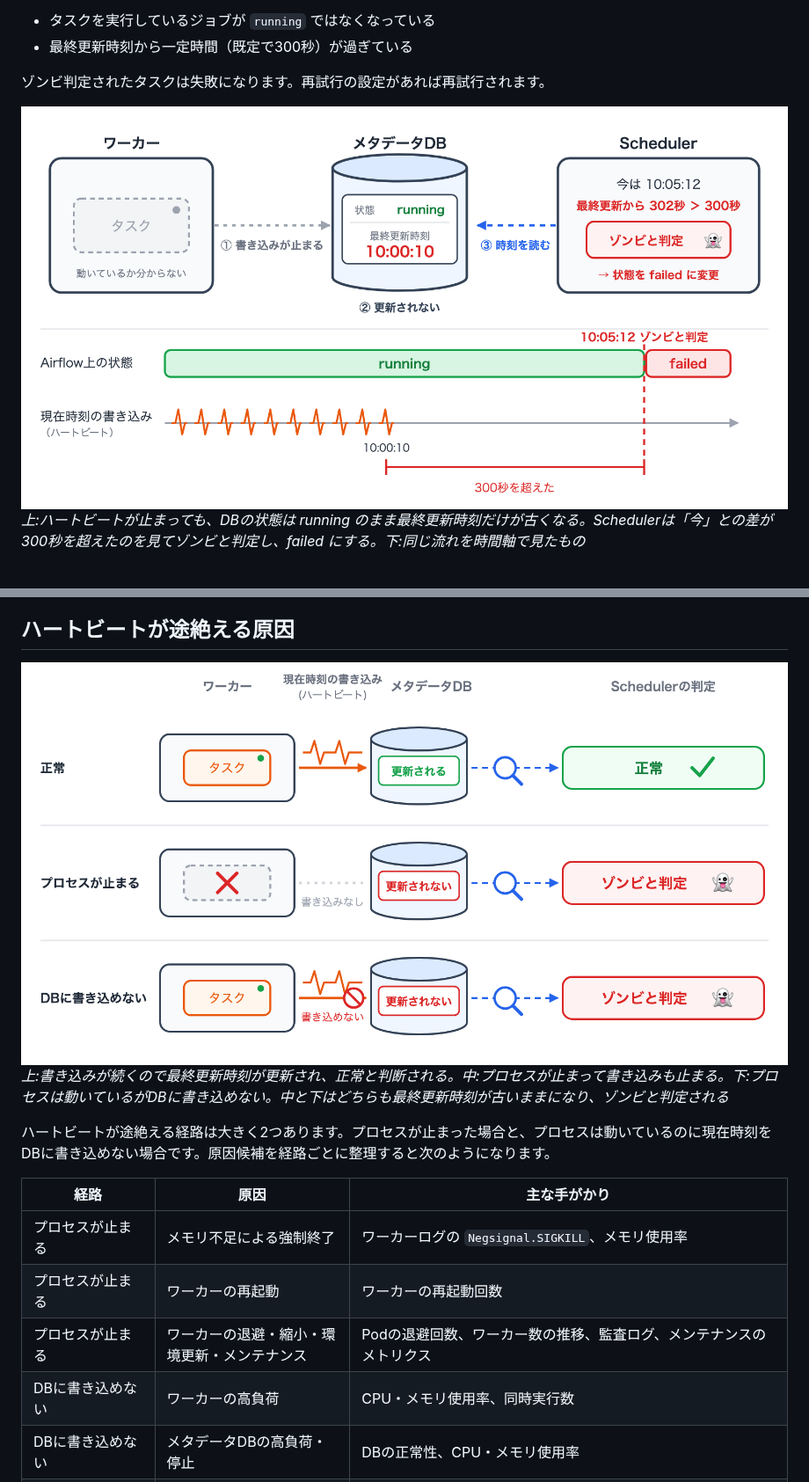
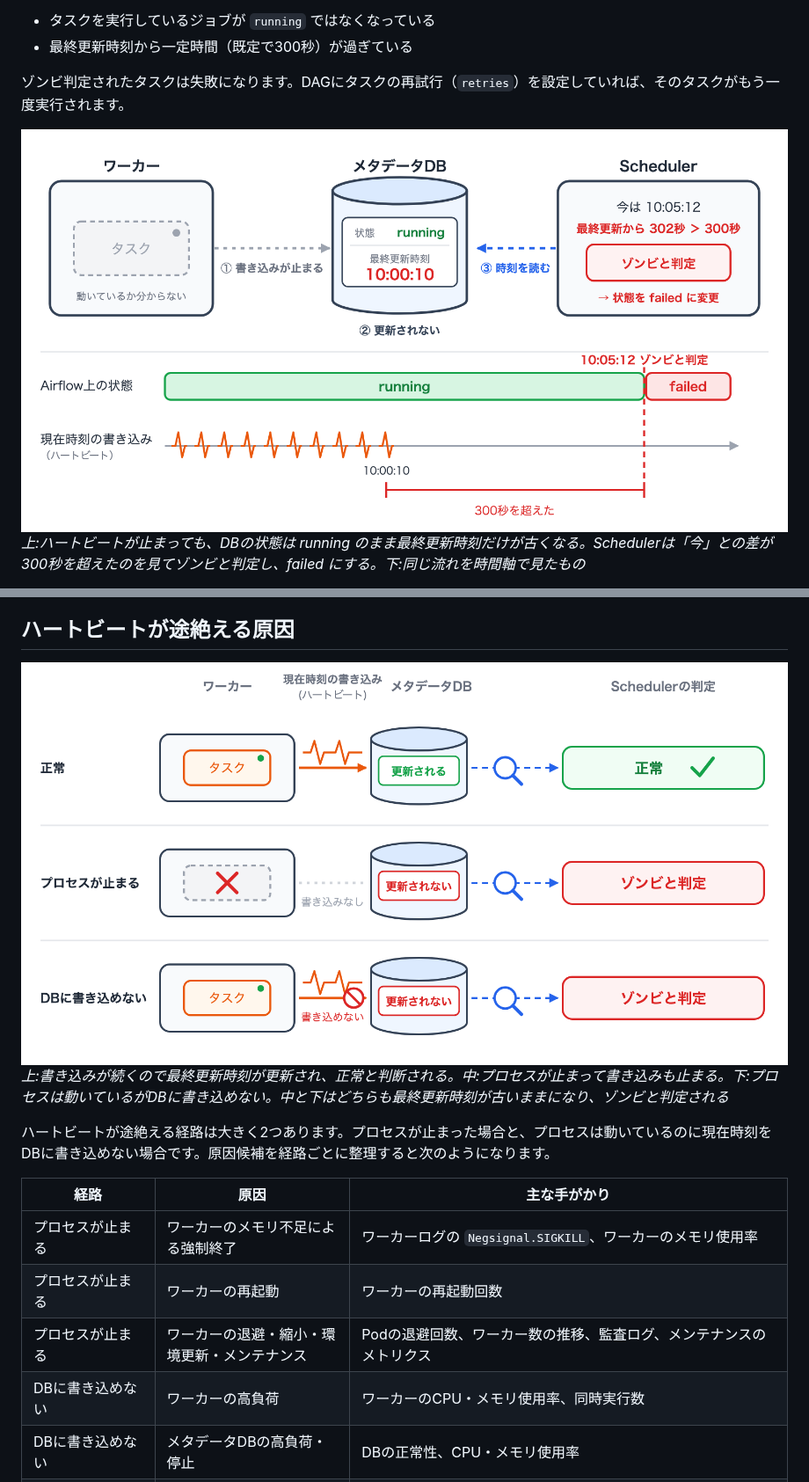
Before and after one commit to shin4488/zenn, a Markdown page: articles/airflow-zombie-job.md, 2 parts joined by grey strips. Shown at 88% size. Rendered like a GitHub page; pictures changed too: images/airflow-zombie-job/fig2-timeline.png, images/airflow-zombie-job/fig3-causes.png.

```diff
--- a/articles/airflow-zombie-job.md
+++ b/articles/airflow-zombie-job.md
@@ -32,7 +32,7 @@ Schedulerはワーカーを直接監視しているわけではなく、DBに残
 - タスクを実行しているジョブが `running` ではなくなっている
 - 最終更新時刻から一定時間（既定で300秒）が過ぎている
 
-ゾンビ判定されたタスクは失敗になります。再試行の設定があれば再試行されます。
+ゾンビ判定されたタスクは失敗になります。DAGにタスクの再試行（`retries`）を設定していれば、そのタスクがもう一度実行されます。
 
 ![ハートビートが止まってからゾンビと判定されるまで](/images/airflow-zombie-job/fig2-timeline.png)
 *上:ハートビートが止まっても、DBの状態は running のまま最終更新時刻だけが古くなる。Schedulerは「今」との差が300秒を超えたのを見てゾンビと判定し、failed にする。下:同じ流れを時間軸で見たもの*
@@ -99,10 +99,10 @@ gcloud logging buckets describe _Default \
 
 | 経路 | 原因 | 主な手がかり |
 |---|---|---|
-| プロセスが止まる | メモリ不足による強制終了 | ワーカーログの `Negsignal.SIGKILL`、メモリ使用率 |
+| プロセスが止まる | ワーカーのメモリ不足による強制終了 | ワーカーログの `Negsignal.SIGKILL`、ワーカーのメモリ使用率 |
 | プロセスが止まる | ワーカーの再起動 | ワーカーの再起動回数 |
 | プロセスが止まる | ワーカーの退避・縮小・環境更新・メンテナンス | Podの退避回数、ワーカー数の推移、監査ログ、メンテナンスのメトリクス |
-| DBに書き込めない | ワーカーの高負荷 | CPU・メモリ使用率、同時実行数 |
+| DBに書き込めない | ワーカーの高負荷 | ワーカーのCPU・メモリ使用率、同時実行数 |
 | DBに書き込めない | メタデータDBの高負荷・停止 | DBの正常性、CPU・メモリ使用率 |
 | DBに書き込めない | ネットワーク障害 | 接続エラー、ワーカーログの `Heartbeat time limit exceeded` |
 | DBに書き込めない（一時的） | 一時的な遅れに対して判定までの時間が短い | 回復しているのに繰り返しゾンビになる。ワーカーログに `Heartbeat time limit exceeded` が繰り返し出る |
```
Also changed, not shown: other parts of articles/airflow-zombie-job.md (+12 -10 lines), 2 other files.
